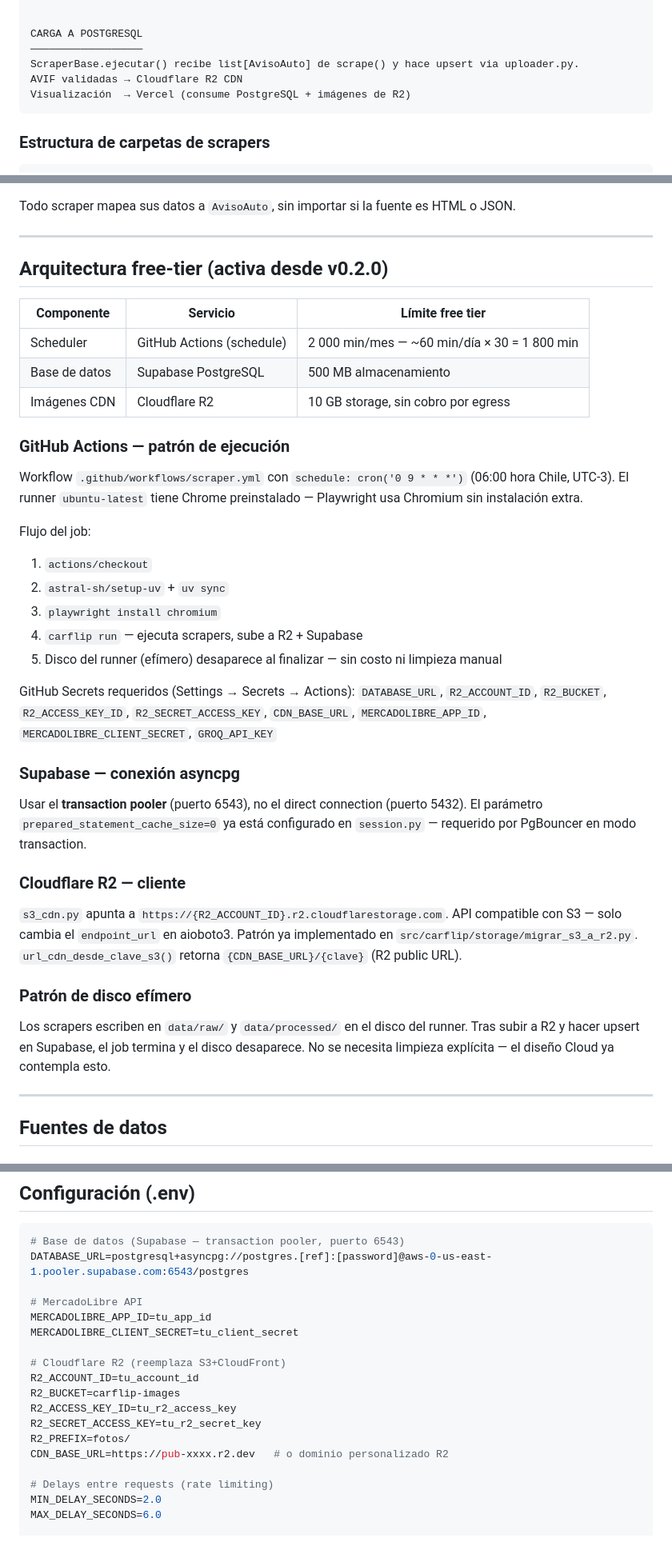
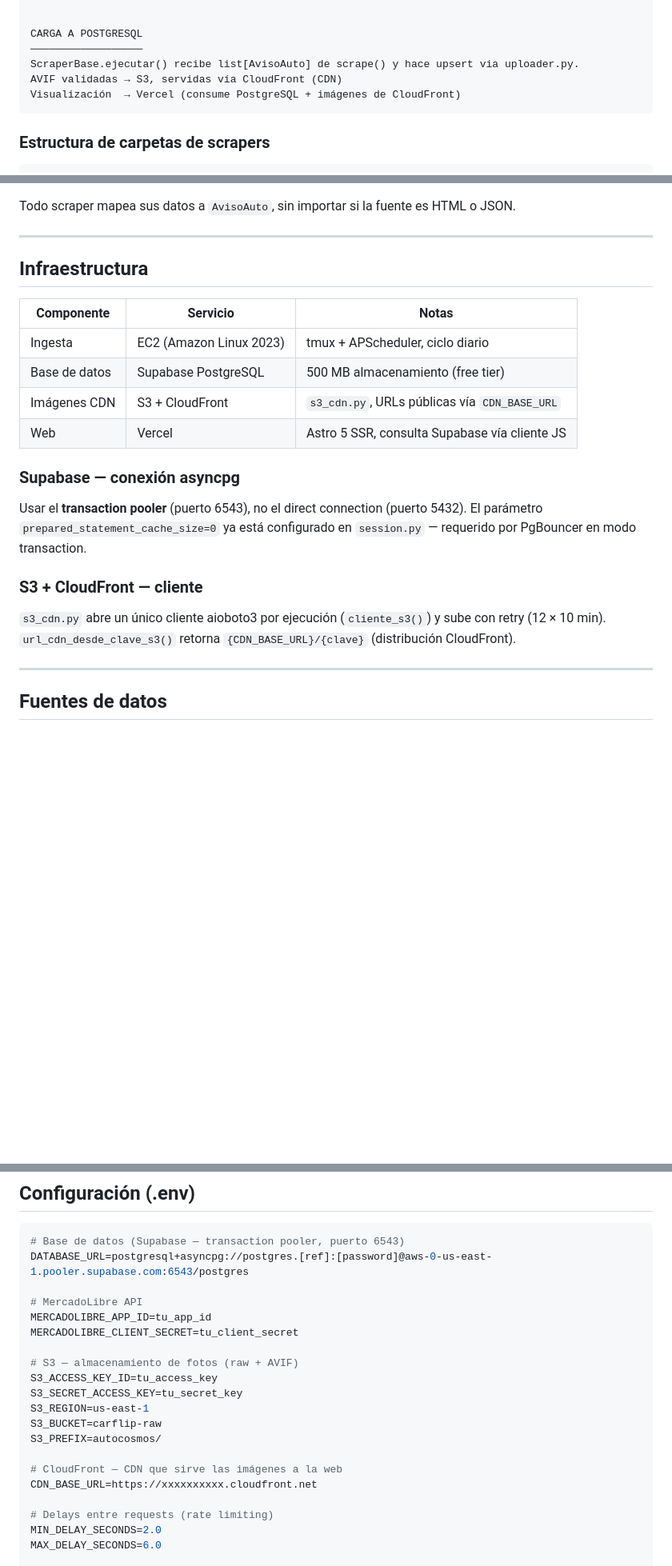
Before and after one commit to DiegoPyLL/CarFlip, a Markdown page: CLAUDE.md, 3 parts joined by grey strips. Shown at 80% size. GitHub-like rendering; blank space fills up the shorter version.

````diff
--- a/CLAUDE.md
+++ b/CLAUDE.md
@@ -86,8 +86,8 @@ LIMPIEZA Y VALIDACIÓN (dentro de scrape(), tras ingesta)
 CARGA A POSTGRESQL
 ──────────────────
 ScraperBase.ejecutar() recibe list[AvisoAuto] de scrape() y hace upsert via uploader.py.
-AVIF validadas → Cloudflare R2 CDN
-Visualización  → Vercel (consume PostgreSQL + imágenes de R2)
+AVIF validadas → S3, servidas vía CloudFront (CDN)
+Visualización  → Vercel (consume PostgreSQL + imágenes de CloudFront)
 ```
 
 ### Estructura de carpetas de scrapers
@@ -187,41 +187,22 @@ Todo scraper mapea sus datos a `AvisoAuto`, sin importar si la fuente es HTML o
 
 ---
 
-## Arquitectura free-tier (activa desde v0.2.0)
+## Infraestructura
 
-| Componente    | Servicio                  | Límite free tier                              |
-| ------------- | ------------------------- | --------------------------------------------- |
-| Scheduler     | GitHub Actions (schedule) | 2 000 min/mes — ~60 min/día × 30 = 1 800 min |
-| Base de datos | Supabase PostgreSQL       | 500 MB almacenamiento                         |
-| Imágenes CDN  | Cloudflare R2             | 10 GB storage, sin cobro por egress           |
-
-### GitHub Actions — patrón de ejecución
-
-Workflow `.github/workflows/scraper.yml` con `schedule: cron('0 9 * * *')` (06:00 hora Chile, UTC-3).
-El runner `ubuntu-latest` tiene Chrome preinstalado — Playwright usa Chromium sin instalación extra.
-
-Flujo del job:
-1. `actions/checkout`
-2. `astral-sh/setup-uv` + `uv sync`
-3. `playwright install chromium`
-4. `carflip run` — ejecuta scrapers, sube a R2 + Supabase
-5. Disco del runner (efímero) desaparece al finalizar — sin costo ni limpieza manual
-
-GitHub Secrets requeridos (Settings → Secrets → Actions):
-`DATABASE_URL`, `R2_ACCOUNT_ID`, `R2_BUCKET`, `R2_ACCESS_KEY_ID`, `R2_SECRET_ACCESS_KEY`,
-`CDN_BASE_URL`, `MERCADOLIBRE_APP_ID`, `MERCADOLIBRE_CLIENT_SECRET`, `GROQ_API_KEY`
+| Componente    | Servicio                    | Notas                                          |
+| ------------- | --------------------------- | ---------------------------------------------- |
+| Ingesta       | EC2 (Amazon Linux 2023)     | tmux + APScheduler, ciclo diario               |
+| Base de datos | Supabase PostgreSQL         | 500 MB almacenamiento (free tier)              |
+| Imágenes CDN  | S3 + CloudFront             | `s3_cdn.py`, URLs públicas vía `CDN_BASE_URL`  |
+| Web           | Vercel                      | Astro 5 SSR, consulta Supabase vía cliente JS  |
 
 ### Supabase — conexión asyncpg
 
 Usar el **transaction pooler** (puerto 6543), no el direct connection (puerto 5432). El parámetro `prepared_statement_cache_size=0` ya está configurado en `session.py` — requerido por PgBouncer en modo transaction.
 
-### Cloudflare R2 — cliente
+### S3 + CloudFront — cliente
 
-`s3_cdn.py` apunta a `https://{R2_ACCOUNT_ID}.r2.cloudflarestorage.com`. API compatible con S3 — solo cambia el `endpoint_url` en aioboto3. Patrón ya implementado en `src/carflip/storage/migrar_s3_a_r2.py`. `url_cdn_desde_clave_s3()` retorna `{CDN_BASE_URL}/{clave}` (R2 public URL).
-
-### Patrón de disco efímero
-
-Los scrapers escriben en `data/raw/` y `data/processed/` en el disco del runner. Tras subir a R2 y hacer upsert en Supabase, el job termina y el disco desaparece. No se necesita limpieza explícita — el diseño Cloud ya contempla esto.
+`s3_cdn.py` abre un único cliente aioboto3 por ejecución (`cliente_s3()`) y sube con retry (12 × 10 min). `url_cdn_desde_clave_s3()` retorna `{CDN_BASE_URL}/{clave}` (distribución CloudFront).
 
 ---
 
@@ -331,13 +312,15 @@ DATABASE_URL=postgresql+asyncpg://postgres.[ref]:[password]@aws-0-us-east-1.pool
 MERCADOLIBRE_APP_ID=tu_app_id
 MERCADOLIBRE_CLIENT_SECRET=tu_client_secret
 
-# Cloudflare R2 (reemplaza S3+CloudFront)
-R2_ACCOUNT_ID=tu_account_id
-R2_BUCKET=carflip-images
-R2_ACCESS_KEY_ID=tu_r2_access_key
-R2_SECRET_ACCESS_KEY=tu_r2_secret_key
-R2_PREFIX=fotos/
-CDN_BASE_URL=https://pub-xxxx.r2.dev   # o dominio personalizado R2
+# S3 — almacenamiento de fotos (raw + AVIF)
+S3_ACCESS_KEY_ID=tu_access_key
+S3_SECRET_ACCESS_KEY=tu_secret_key
+S3_REGION=us-east-1
+S3_BUCKET=carflip-raw
+S3_PREFIX=autocosmos/
+
+# CloudFront — CDN que sirve las imágenes a la web
+CDN_BASE_URL=https://xxxxxxxxxx.cloudfront.net
 
 # Delays entre requests (rate limiting)
 MIN_DELAY_SECONDS=2.0
````
Also changed, not shown: other parts of CLAUDE.md (+14 -22 lines), README.md (+32 -22 lines).
